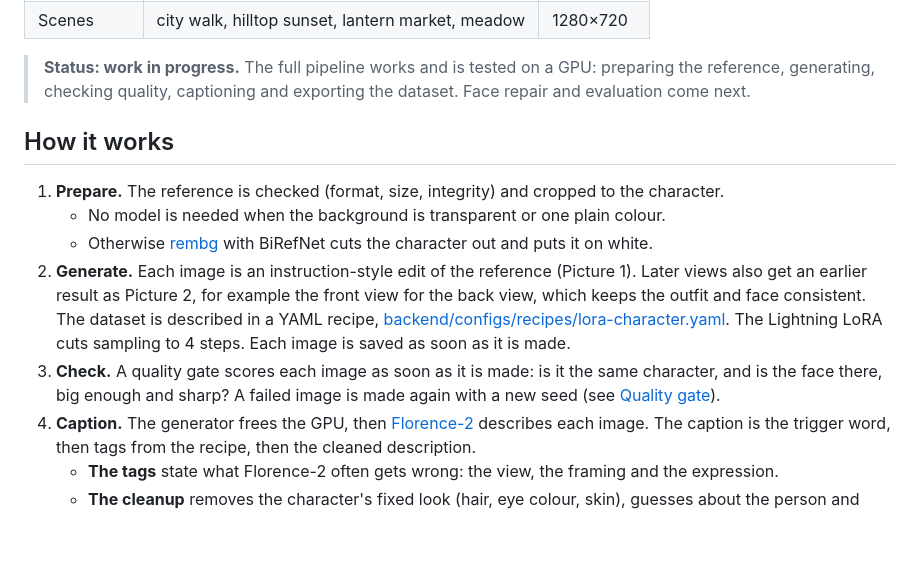
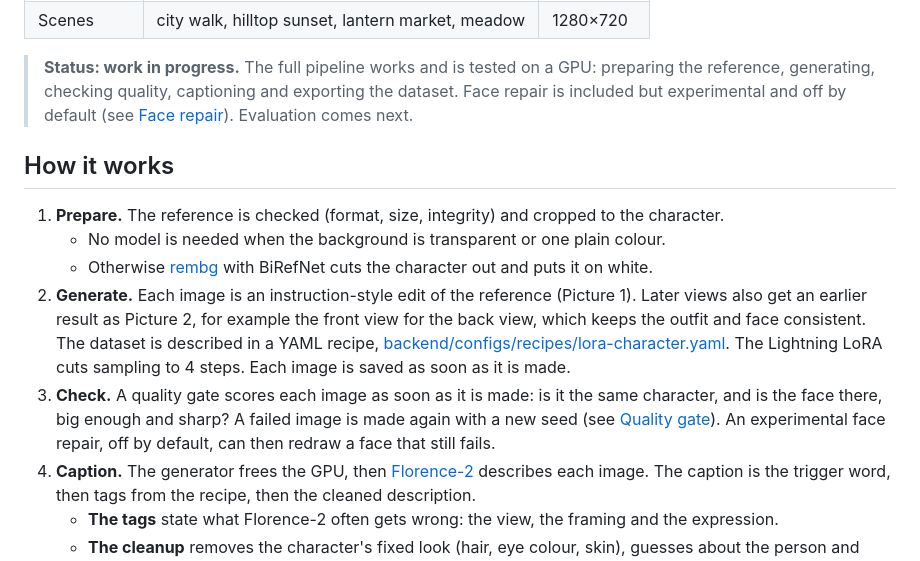
Before and after one commit to DeniisPyr/Character-Lab, a Markdown page: README.md, the part around one of its changes. Rendered like a GitHub page; blank space fills up the shorter version.

```diff
--- a/README.md
+++ b/README.md
@@ -17,7 +17,8 @@ captions each one, and writes them as image/caption pairs ready for a LoRA train
 
 > **Status: work in progress.** The full pipeline works and is tested on a GPU: preparing the
 > reference, generating, checking quality, captioning and exporting the dataset. Face repair
-> and evaluation come next.
+> is included but experimental and off by default (see
+> [Face repair](#face-repair-experimental)). Evaluation comes next.
 
 ## How it works
 
@@ -33,7 +34,8 @@ captions each one, and writes them as image/caption pairs ready for a LoRA train
    The Lightning LoRA cuts sampling to 4 steps. Each image is saved as soon as it is made.
 3. **Check.** A quality gate scores each image as soon as it is made: is it the same
    character, and is the face there, big enough and sharp? A failed image is made again with
-   a new seed (see [Quality gate](#quality-gate)).
+   a new seed (see [Quality gate](#quality-gate)). An experimental face repair, off by
+   default, can then redraw a face that still fails.
 4. **Caption.** The generator frees the GPU, then
    [Florence-2](https://huggingface.co/florence-community/Florence-2-large) describes each
    image. The caption is the trigger word, then tags from the recipe, then the cleaned
```
Also changed, not shown: other parts of README.md (+65 -0 lines).
